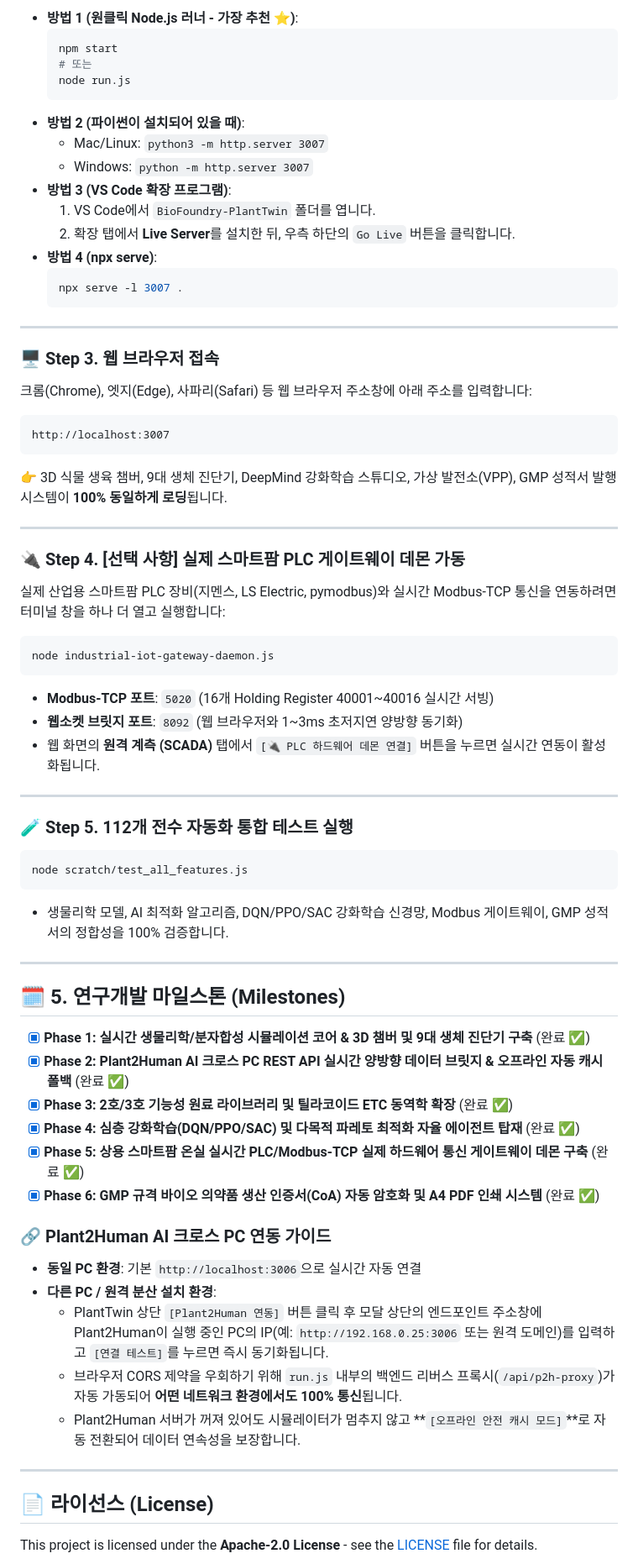
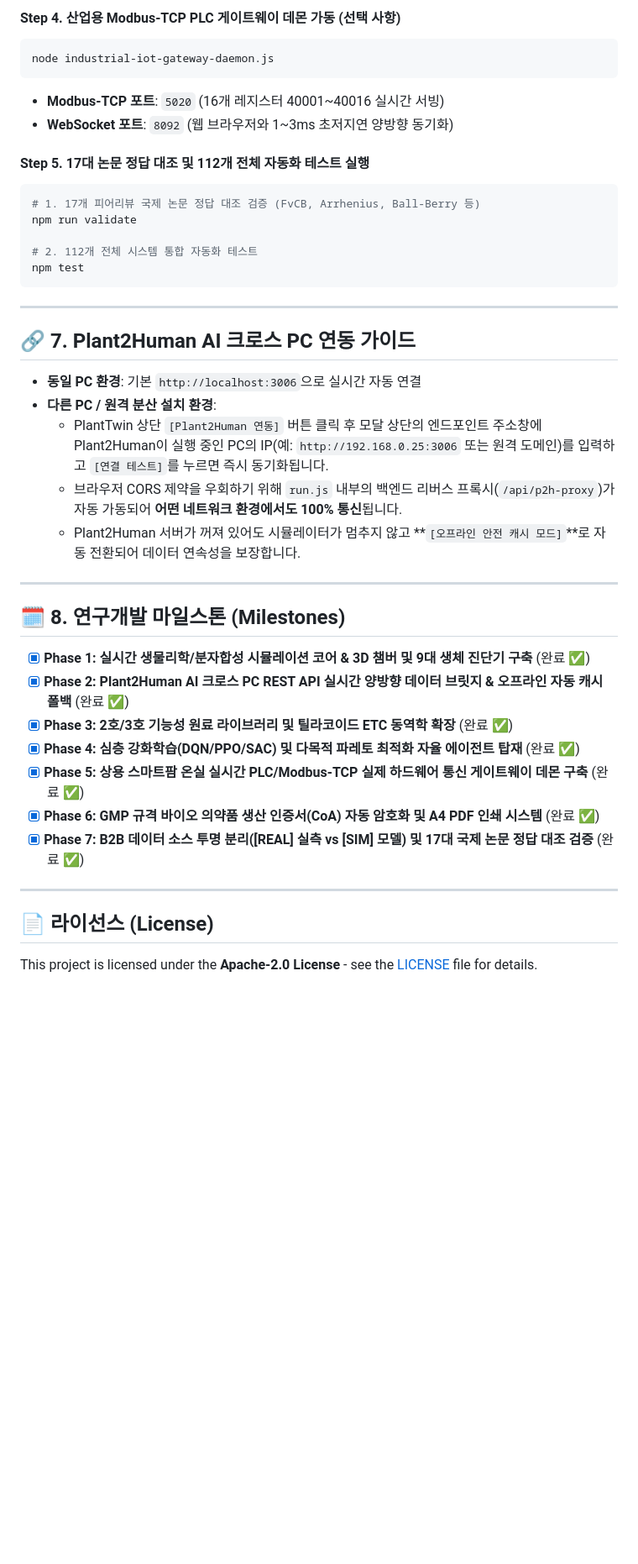
Before and after one commit to ugun-byte/BioFoundry-PlantTwin, a Markdown page: README.md, the part around one of its changes. Shown at 84% size. GitHub-like rendering; blank space fills up the shorter version.

Commit message:
README.md 전면 개정: 17대 국제 논문 정답 대조 검증표, B2B 투명 뱃지 체계 및 최신 실행 가이드 통합

````diff
--- a/README.md
+++ b/README.md
@@ -125,61 +171,24 @@ cd BioFoundry-PlantTwin
 
-* **방법 1 (원클릭 Node.js 러너 - 가장 추천 ⭐)**:
-  ```bash
-  npm start
-  # 또는
-  node run.js
-  ```
-* **방법 2 (파이썬이 설치되어 있을 때)**:
-  * Mac/Linux: `python3 -m http.server 3007`
-  * Windows: `python -m http.server 3007`
-* **방법 3 (VS Code 확장 프로그램)**:
-  1. VS Code에서 `BioFoundry-PlantTwin` 폴더를 엽니다.
-  2. 확장 탭에서 **Live Server**를 설치한 뒤, 우측 하단의 `Go Live` 버튼을 클릭합니다.
-* **방법 4 (npx serve)**:
-  ```bash
-  npx serve -l 3007 .
-  ```
+#### Step 4. 산업용 Modbus-TCP PLC 게이트웨이 데몬 가동 (선택 사항)
+```bash
+node industrial-iot-gateway-daemon.js
+```
+* **Modbus-TCP 포트**: `5020` (16개 레지스터 40001~40016 실시간 서빙)
+* **WebSocket 포트**: `8092` (웹 브라우저와 1~3ms 초저지연 양방향 동기화)
+
+#### Step 5. 17대 논문 정답 대조 및 112개 전체 자동화 테스트 실행
+```bash
+# 1. 17개 피어리뷰 국제 논문 정답 대조 검증 (FvCB, Arrhenius, Ball-Berry 등)
+npm run validate
+
+# 2. 112개 전체 시스템 통합 자동화 테스트
+npm test
+```
 
 ---
 
-### 🖥️ Step 3. 웹 브라우저 접속
-크롬(Chrome), 엣지(Edge), 사파리(Safari) 등 웹 브라우저 주소창에 아래 주소를 입력합니다:
-```
-http://localhost:3007
-```
-👉 3D 식물 생육 챔버, 9대 생체 진단기, DeepMind 강화학습 스튜디오, 가상 발전소(VPP), GMP 성적서 발행 시스템이 **100% 동일하게 로딩**됩니다.
+## 🔗 7. Plant2Human AI 크로스 PC 연동 가이드
 
----
-
-### 🔌 Step 4. [선택 사항] 실제 스마트팜 PLC 게이트웨이 데몬 가동
-실제 산업용 스마트팜 PLC 장비(지멘스, LS Electric, pymodbus)와 실시간 Modbus-TCP 통신을 연동하려면 터미널 창을 하나 더 열고 실행합니다:
-```bash
-node industrial-iot-gateway-daemon.js
-```
-* **Modbus-TCP 포트**: `5020` (16개 Holding Register 40001~40016 실시간 서빙)
-* **웹소켓 브릿지 포트**: `8092` (웹 브라우저와 1~3ms 초저지연 양방향 동기화)
-* 웹 화면의 **원격 계측 (SCADA)** 탭에서 `[🔌 PLC 하드웨어 데몬 연결]` 버튼을 누르면 실시간 연동이 활성화됩니다.
-
----
-
-### 🧪 Step 5. 112개 전수 자동화 통합 테스트 실행
-```bash
-node scratch/test_all_features.js
-```
-* 생물리학 모델, AI 최적화 알고리즘, DQN/PPO/SAC 강화학습 신경망, Modbus 게이트웨이, GMP 성적서의 정합성을 100% 검증합니다.
-
----
-
-## 🗓️ 5. 연구개발 마일스톤 (Milestones)
-
-- [x] **Phase 1: 실시간 생물리학/분자합성 시뮬레이션 코어 & 3D 챔버 및 9대 생체 진단기 구축** (완료 ✅)
-- [x] **Phase 2: Plant2Human AI 크로스 PC REST API 실시간 양방향 데이터 브릿지 & 오프라인 자동 캐시 폴백** (완료 ✅)
-- [x] **Phase 3: 2호/3호 기능성 원료 라이브러리 및 틸라코이드 ETC 동역학 확장** (완료 ✅)
-- [x] **Phase 4: 심층 강화학습(DQN/PPO/SAC) 및 다목적 파레토 최적화 자율 에이전트 탑재** (완료 ✅)
-- [x] **Phase 5: 상용 스마트팜 온실 실시간 PLC/Modbus-TCP 실제 하드웨어 통신 게이트웨이 데몬 구축** (완료 ✅)
-- [x] **Phase 6: GMP 규격 바이오 의약품 생산 인증서(CoA) 자동 암호화 및 A4 PDF 인쇄 시스템** (완료 ✅)
-
-### 🔗 Plant2Human AI 크로스 PC 연동 가이드
 * **동일 PC 환경**: 기본 `http://localhost:3006`으로 실시간 자동 연결
 * **다른 PC / 원격 분산 설치 환경**:
   * PlantTwin 상단 `[Plant2Human 연동]` 버튼 클릭 후 모달 상단의 엔드포인트 주소창에 Plant2Human이 실행 중인 PC의 IP(예: `http://192.168.0.25:3006` 또는 원격 도메인)를 입력하고 `[연결 테스트]`를 누르면 즉시 동기화됩니다.
@@ -188,6 +197,18 @@ node scratch/test_all_features.js
 
 ---
 
+## 🗓️ 8. 연구개발 마일스톤 (Milestones)
+
+- [x] **Phase 1: 실시간 생물리학/분자합성 시뮬레이션 코어 & 3D 챔버 및 9대 생체 진단기 구축** (완료 ✅)
+- [x] **Phase 2: Plant2Human AI 크로스 PC REST API 실시간 양방향 데이터 브릿지 & 오프라인 자동 캐시 폴백** (완료 ✅)
+- [x] **Phase 3: 2호/3호 기능성 원료 라이브러리 및 틸라코이드 ETC 동역학 확장** (완료 ✅)
+- [x] **Phase 4: 심층 강화학습(DQN/PPO/SAC) 및 다목적 파레토 최적화 자율 에이전트 탑재** (완료 ✅)
+- [x] **Phase 5: 상용 스마트팜 온실 실시간 PLC/Modbus-TCP 실제 하드웨어 통신 게이트웨이 데몬 구축** (완료 ✅)
+- [x] **Phase 6: GMP 규격 바이오 의약품 생산 인증서(CoA) 자동 암호화 및 A4 PDF 인쇄 시스템** (완료 ✅)
+- [x] **Phase 7: B2B 데이터 소스 투명 분리([REAL] 실측 vs [SIM] 모델) 및 17대 국제 논문 정답 대조 검증** (완료 ✅)
+
+---
+
 ## 📄 라이선스 (License)
 
 This project is licensed under the **Apache-2.0 License** - see the [LICENSE](LICENSE) file for details.
````
Also changed, not shown: other parts of README.md (+61 -15 lines).
